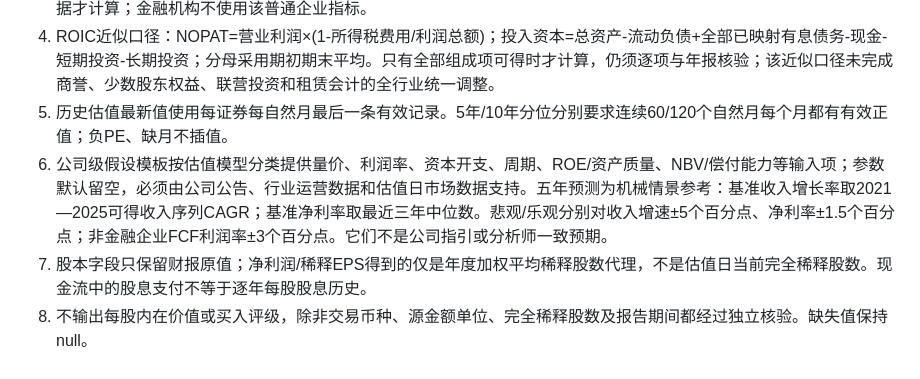
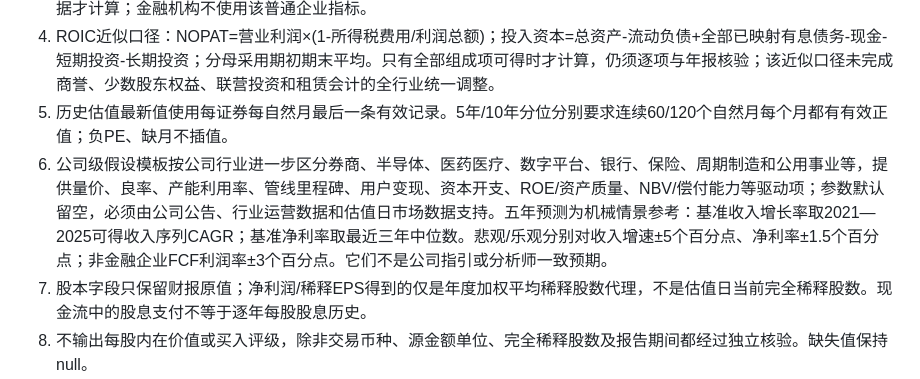
Before and after one commit to yuweijia1992/demo, a Markdown page: data/valuation-model/README.md, the part around the change. Drawn GitHub-style.

Commit message:
Document sector-specific company driver templates and cash-equivalent fallback

```diff
--- a/data/valuation-model/README.md
+++ b/data/valuation-model/README.md
@@ -20,7 +20,7 @@
 3. 净债务 = 短期借款 + 长期借款 + 应付债券 + 流动租赁负债 + 非流动租赁负债 - 现金。只有全部债务分项和现金均有数据才计算；金融机构不使用该普通企业指标。
 4. ROIC近似口径：NOPAT=营业利润×(1-所得税费用/利润总额)；投入资本=总资产-流动负债+全部已映射有息债务-现金-短期投资-长期投资；分母采用期初期末平均。只有全部组成项可得时才计算，仍须逐项与年报核验；该近似口径未完成商誉、少数股东权益、联营投资和租赁会计的全行业统一调整。
 5. 历史估值最新值使用每证券每自然月最后一条有效记录。5年/10年分位分别要求连续60/120个自然月每个月都有有效正值；负PE、缺月不插值。
-6. 公司级假设模板按估值模型分类提供量价、利润率、资本开支、周期、ROE/资产质量、NBV/偿付能力等输入项；参数默认留空，必须由公司公告、行业运营数据和估值日市场数据支持。五年预测为机械情景参考：基准收入增长率取2021—2025可得收入序列CAGR；基准净利率取最近三年中位数。悲观/乐观分别对收入增速±5个百分点、净利率±1.5个百分点；非金融企业FCF利润率±3个百分点。它们不是公司指引或分析师一致预期。
+6. 公司级假设模板按公司行业进一步区分券商、半导体、医药医疗、数字平台、银行、保险、周期制造和公用事业等，提供量价、良率、产能利用率、管线里程碑、用户变现、资本开支、ROE/资产质量、NBV/偿付能力等驱动项；参数默认留空，必须由公司公告、行业运营数据和估值日市场数据支持。五年预测为机械情景参考：基准收入增长率取2021—2025可得收入序列CAGR；基准净利率取最近三年中位数。悲观/乐观分别对收入增速±5个百分点、净利率±1.5个百分点；非金融企业FCF利润率±3个百分点。它们不是公司指引或分析师一致预期。
 7. 股本字段只保留财报原值；净利润/稀释EPS得到的仅是年度加权平均稀释股数代理，不是估值日当前完全稀释股数。现金流中的股息支付不等于逐年每股股息历史。
 8. 不输出每股内在价值或买入评级，除非交易币种、源金额单位、完全稀释股数及报告期间都经过独立核验。缺失值保持null。
 
```
